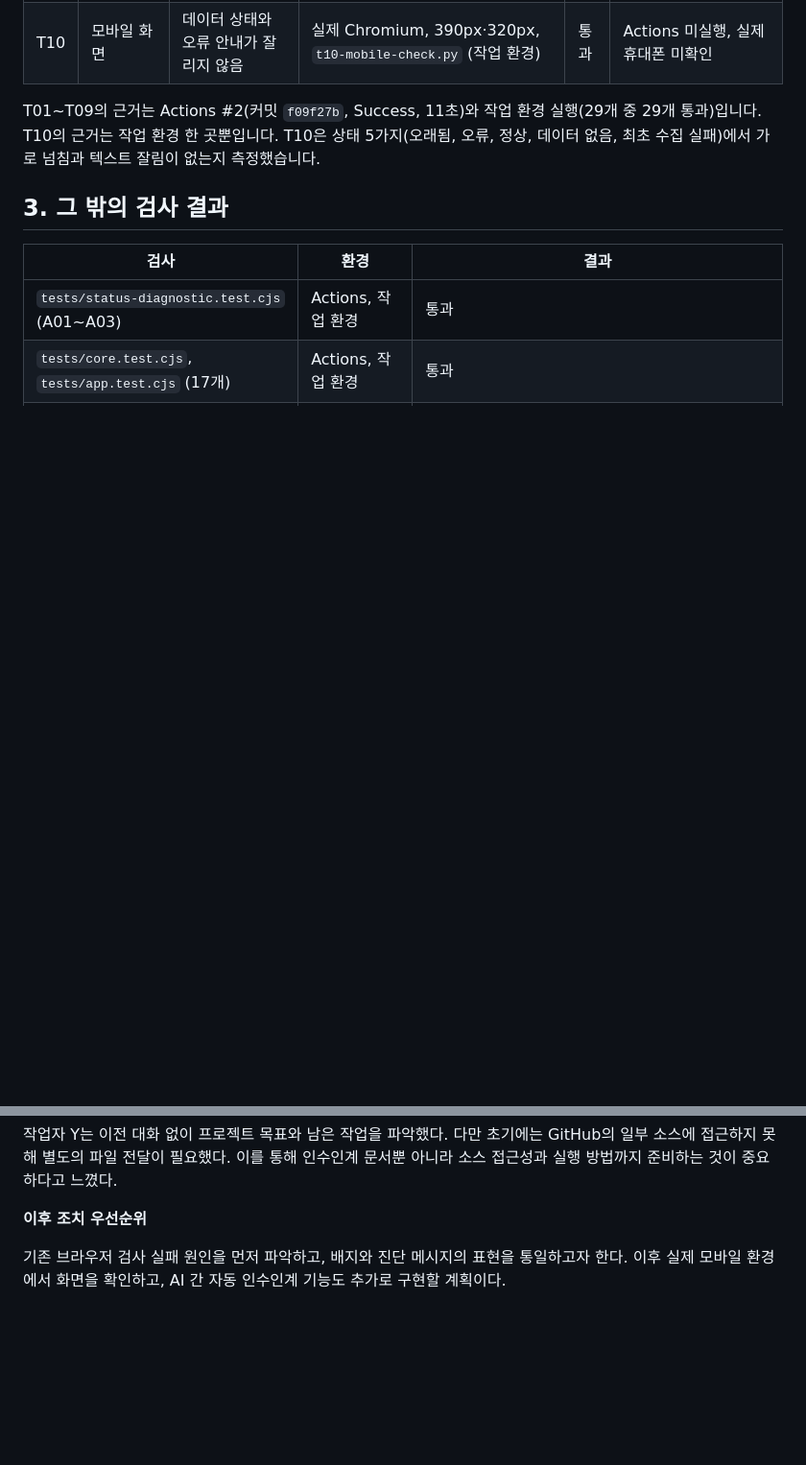
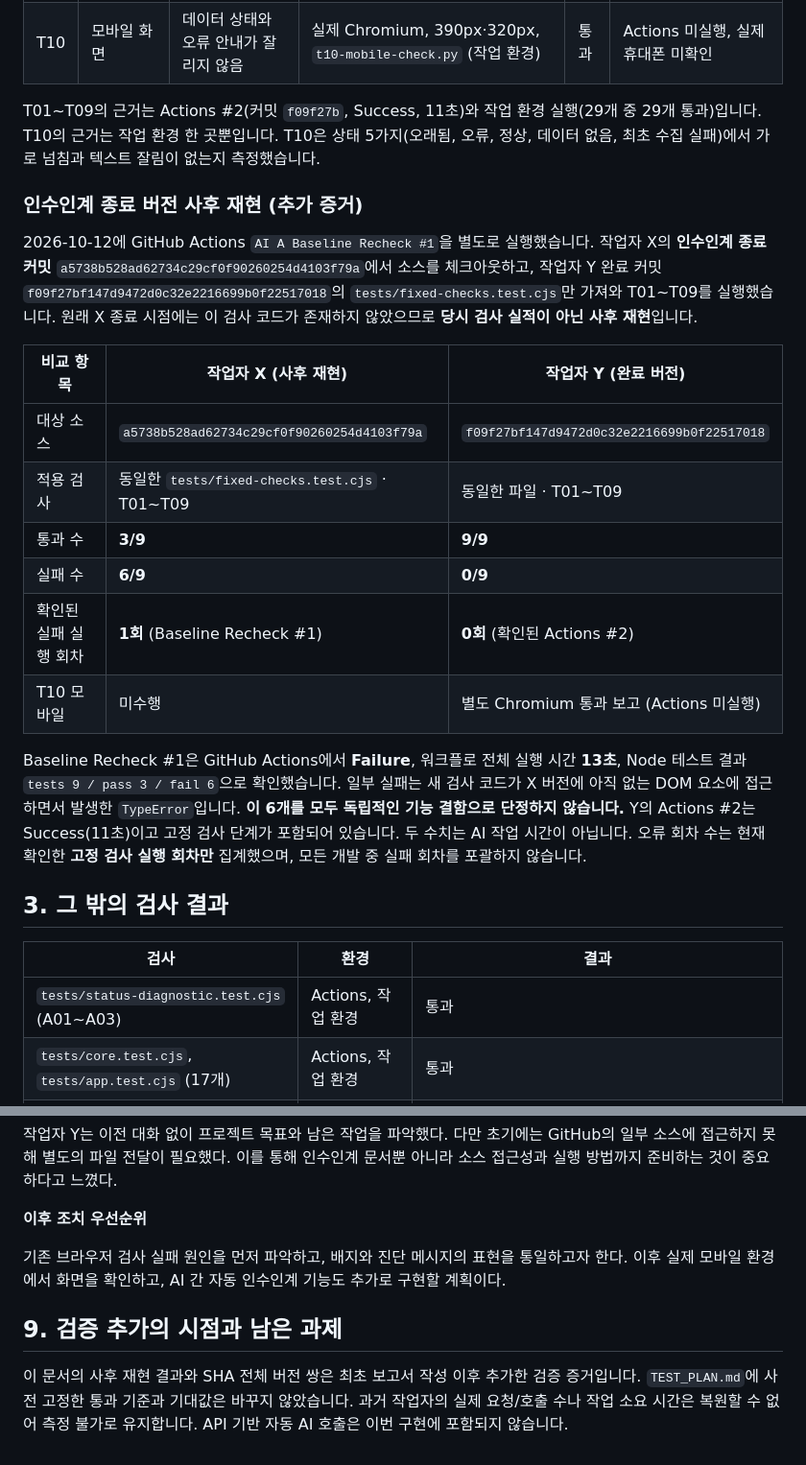
Before and after one commit to LimByungKwan/Daejeon-weather-Advanced, a Markdown page: FINAL_REPORT.md, 2 parts joined by grey strips. Shown at 96% size. Drawn GitHub-style; blank space fills up the shorter version.

```diff
--- a/FINAL_REPORT.md
+++ b/FINAL_REPORT.md
@@ -34,6 +34,21 @@
 
 T01~T09의 근거는 Actions #2(커밋 `f09f27b`, Success, 11초)와 작업 환경 실행(29개 중 29개 통과)입니다. T10의 근거는 작업 환경 한 곳뿐입니다. T10은 상태 5가지(오래됨, 오류, 정상, 데이터 없음, 최초 수집 실패)에서 가로 넘침과 텍스트 잘림이 없는지 측정했습니다.
 
+### 인수인계 종료 버전 사후 재현 (추가 증거)
+
+2026-10-12에 GitHub Actions `AI A Baseline Recheck #1`을 별도로 실행했습니다. 작업자 X의 **인수인계 종료 커밋** `a5738b528ad62734c29cf0f90260254d4103f79a`에서 소스를 체크아웃하고, 작업자 Y 완료 커밋 `f09f27bf147d9472d0c32e2216699b0f22517018`의 `tests/fixed-checks.test.cjs`만 가져와 T01~T09를 실행했습니다. 원래 X 종료 시점에는 이 검사 코드가 존재하지 않았으므로 **당시 검사 실적이 아닌 사후 재현**입니다.
+
+| 비교 항목 | 작업자 X (사후 재현) | 작업자 Y (완료 버전) |
+| --- | --- | --- |
+| 대상 소스 | `a5738b528ad62734c29cf0f90260254d4103f79a` | `f09f27bf147d9472d0c32e2216699b0f22517018` |
+| 적용 검사 | 동일한 `tests/fixed-checks.test.cjs` · T01~T09 | 동일한 파일 · T01~T09 |
+| 통과 수 | **3/9** | **9/9** |
+| 실패 수 | **6/9** | **0/9** |
+| 확인된 실패 실행 회차 | **1회** (Baseline Recheck #1) | **0회** (확인된 Actions #2) |
+| T10 모바일 | 미수행 | 별도 Chromium 통과 보고 (Actions 미실행) |
+
+Baseline Recheck #1은 GitHub Actions에서 **Failure**, 워크플로 전체 실행 시간 **13초**, Node 테스트 결과 `tests 9 / pass 3 / fail 6`으로 확인했습니다. 일부 실패는 새 검사 코드가 X 버전에 아직 없는 DOM 요소에 접근하면서 발생한 `TypeError`입니다. **이 6개를 모두 독립적인 기능 결함으로 단정하지 않습니다.** Y의 Actions #2는 Success(11초)이고 고정 검사 단계가 포함되어 있습니다. 두 수치는 AI 작업 시간이 아닙니다. 오류 회차 수는 현재 확인한 **고정 검사 실행 회차만** 집계했으며, 모든 개발 중 실패 회차를 포괄하지 않습니다.
+
 ## 3. 그 밖의 검사 결과
 
 | 검사 | 환경 | 결과 |
@@ -117,3 +131,8 @@ T01~T09의 근거는 Actions #2(커밋 `f09f27b`, Success, 11초)와 작업 환
 **이후 조치 우선순위**
 
 기존 브라우저 검사 실패 원인을 먼저 파악하고, 배지와 진단 메시지의 표현을 통일하고자 한다. 이후 실제 모바일 환경에서 화면을 확인하고, AI 간 자동 인수인계 기능도 추가로 구현할 계획이다.
+
+
+## 9. 검증 추가의 시점과 남은 과제
+
+이 문서의 사후 재현 결과와 SHA 전체 버전 쌍은 최초 보고서 작성 이후 추가한 검증 증거입니다. `TEST_PLAN.md`에 사전 고정한 통과 기준과 기대값은 바꾸지 않았습니다. 과거 작업자의 실제 요청/호출 수나 작업 소요 시간은 복원할 수 없어 측정 불가로 유지합니다. API 기반 자동 AI 호출은 이번 구현에 포함되지 않습니다.
```
Also changed, not shown: other parts of FINAL_REPORT.md (+17 -18 lines).
